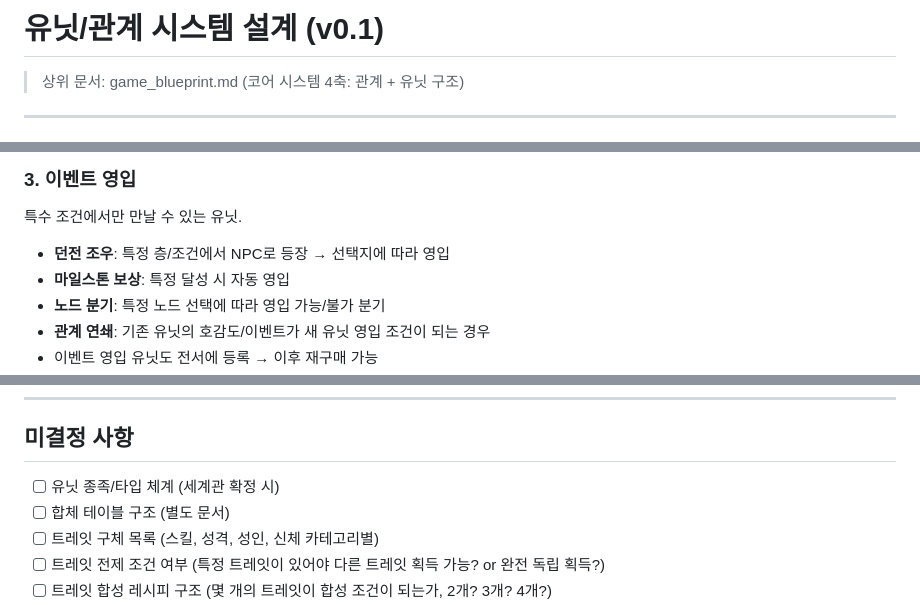
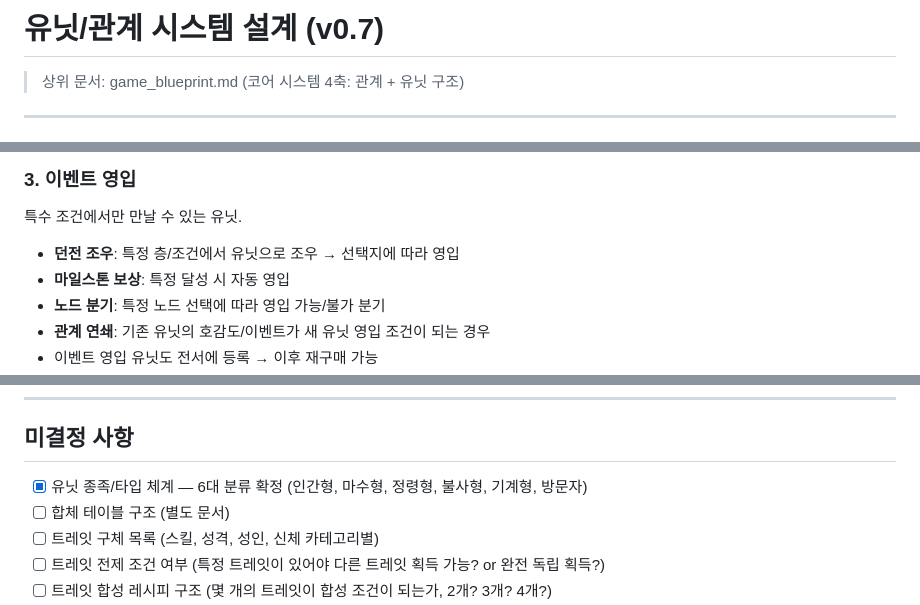
Before and after one commit to kdsk0521/project_AL, a Markdown page: system_unit.md, 3 parts joined by grey strips. Drawn GitHub-style.

```diff
--- a/system_unit.md
+++ b/system_unit.md
@@ -1,4 +1,4 @@
-# 유닛/관계 시스템 설계 (v0.1)
+# 유닛/관계 시스템 설계 (v0.7)
 
 > 상위 문서: game_blueprint.md (코어 시스템 4축: 관계 + 유닛 구조)
 
@@ -102,7 +102,7 @@ A를 강화하는 것이 아니라, A와 B가 소멸하고 C가 탄생하는 구
 
 특수 조건에서만 만날 수 있는 유닛.
 
-- **던전 조우**: 특정 층/조건에서 NPC로 등장 → 선택지에 따라 영입
+- **던전 조우**: 특정 층/조건에서 유닛으로 조우 → 선택지에 따라 영입
 - **마일스톤 보상**: 특정 달성 시 자동 영입
 - **노드 분기**: 특정 노드 선택에 따라 영입 가능/불가 분기
 - **관계 연쇄**: 기존 유닛의 호감도/이벤트가 새 유닛 영입 조건이 되는 경우
@@ -431,7 +431,7 @@ A: 반항적  +  B: 순종적  →  둘 다 소멸 (상반 트레잇 상쇄)
 
 ## 미결정 사항
 
-- [ ] 유닛 종족/타입 체계 (세계관 확정 시)
+- [x] 유닛 종족/타입 체계 — 6대 분류 확정 (인간형, 마수형, 정령형, 불사형, 기계형, 방문자)
 - [ ] 합체 테이블 구조 (별도 문서)
 - [ ] 트레잇 구체 목록 (스킬, 성격, 성인, 신체 카테고리별)
 - [ ] 트레잇 전제 조건 여부 (특정 트레잇이 있어야 다른 트레잇 획득 가능? or 완전 독립 획득?)
```
Also changed, not shown: other parts of system_unit.md (+1 -0 lines), system_economy.md (+7 -6 lines).
